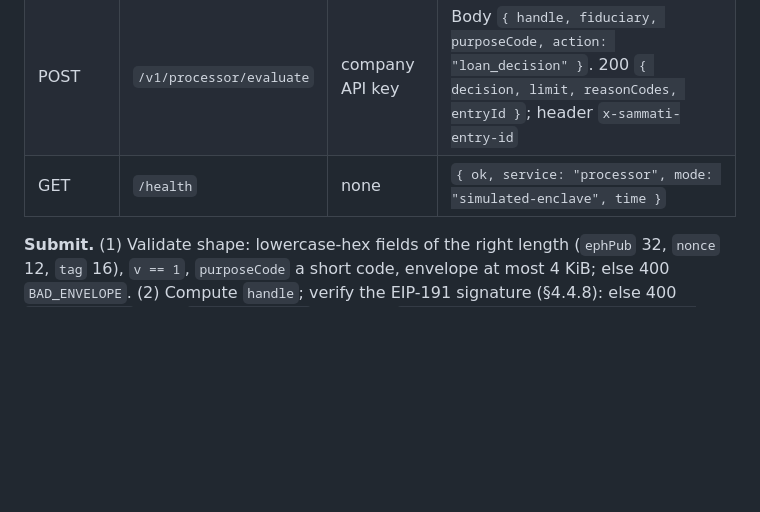
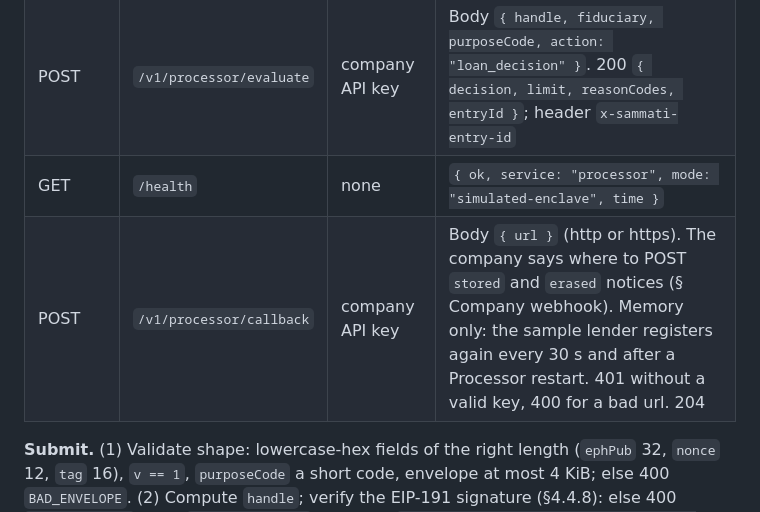
Before and after one commit to chethankotian2005/Sammati, a Markdown page: docs/trd.md, the part around the change. Drawn GitHub-style; blank space fills up the shorter version.

Commit message:
spec: Processor callback registration (X-01)
Co-Authored-By: Claude Sonnet 5.5 <noreply@anthropic.com>

```diff
--- a/docs/trd.md
+++ b/docs/trd.md
@@ -423,6 +423,7 @@ A separate process from Core and from every company. It is the only place where
 | GET | `/v1/vault/:handle` | none | `{ handle, principal, fiduciary, purposeCode, ciphertextHash, status: "stored" \| "erased", createdAt, erasedAt, envelope }`; `envelope` is `null` once erased. Never plaintext, for anyone |
 | POST | `/v1/processor/evaluate` | company API key | Body `{ handle, fiduciary, purposeCode, action: "loan_decision" }`. 200 `{ decision, limit, reasonCodes, entryId }`; header `x-sammati-entry-id` |
 | GET | `/health` | none | `{ ok, service: "processor", mode: "simulated-enclave", time }` |
+| POST | `/v1/processor/callback` | company API key | Body `{ url }` (http or https). The company says where to POST `stored` and `erased` notices (§ Company webhook). Memory only: the sample lender registers again every 30 s and after a Processor restart. 401 without a valid key, 400 for a bad url. 204 |
 
 **Submit.** (1) Validate shape: lowercase-hex fields of the right length (`ephPub` 32, `nonce` 12, `tag` 16), `v == 1`, `purposeCode` a short code, envelope at most 4 KiB; else 400 `BAD_ENVELOPE`. (2) Compute `handle`; verify the EIP-191 signature (§4.4.8): else 400 `BAD_SIGNATURE`. Emit `vault.encrypted`. (3) Read `hasValidConsent(principal, fiduciary, purposeIdOf(fiduciary, purposeCode))` **from the chain**, not from Core: Core cannot make the Processor accept data. (Chain access needs `shared/deployments.json` and the registry ABI, like Core.) Not valid: 451 with the reason (`NO_CONSENT`, `CONSENT_WITHDRAWN`, `CONSENT_EXPIRED`); chain unreachable: 451 `LEDGER_UNAVAILABLE`. (4) Store `{ handle, principal, fiduciary, purposeCode, ciphertextHash, ciphertext }` (`drd.md` §3); erase older live rows for the same principal, fiduciary and purpose (`cause: "superseded"`) so one live copy exists. Emit `vault.stored`. (5) Tell the company's webhook (below). The Processor does **not** open the envelope at submit: a malformed ciphertext is discovered at evaluate, which answers `CIPHERTEXT_INVALID`.
 
```
